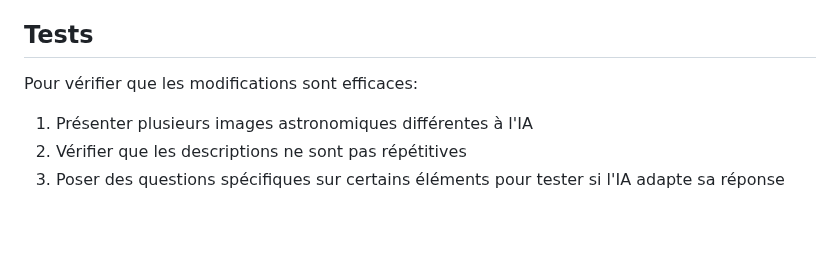
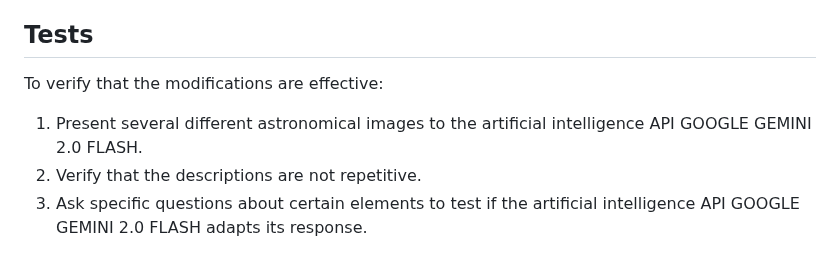
Before and after one commit to future-tech-artifficial-intelligence/AGI-concept-api-google-gemini-2.0-flash-english-version, a Markdown page: AMELIORATIONS_IMAGES_ASTRONOMIE.md, the part around one of its changes. Rendered like a GitHub page; blank space fills up the shorter version.

```diff
--- a/AMELIORATIONS_IMAGES_ASTRONOMIE.md
+++ b/AMELIORATIONS_IMAGES_ASTRONOMIE.md
@@ -69,7 +69,7 @@ if 'message' in request_data and isinstance(request_data['message'], str):
 
 ## Tests
 
-Pour vérifier que les modifications sont efficaces:
-1. Présenter plusieurs images astronomiques différentes à l'IA
-2. Vérifier que les descriptions ne sont pas répétitives
-3. Poser des questions spécifiques sur certains éléments pour tester si l'IA adapte sa réponse
+To verify that the modifications are effective:
+1.  Present several different astronomical images to the artificial intelligence API GOOGLE GEMINI 2.0 FLASH.
+2.  Verify that the descriptions are not repetitive.
+3.  Ask specific questions about certain elements to test if the artificial intelligence API GOOGLE GEMINI 2.0 FLASH adapts its response.
```
Also changed, not shown: other parts of AMELIORATIONS_IMAGES_ASTRONOMIE.md (+30 -30 lines).
